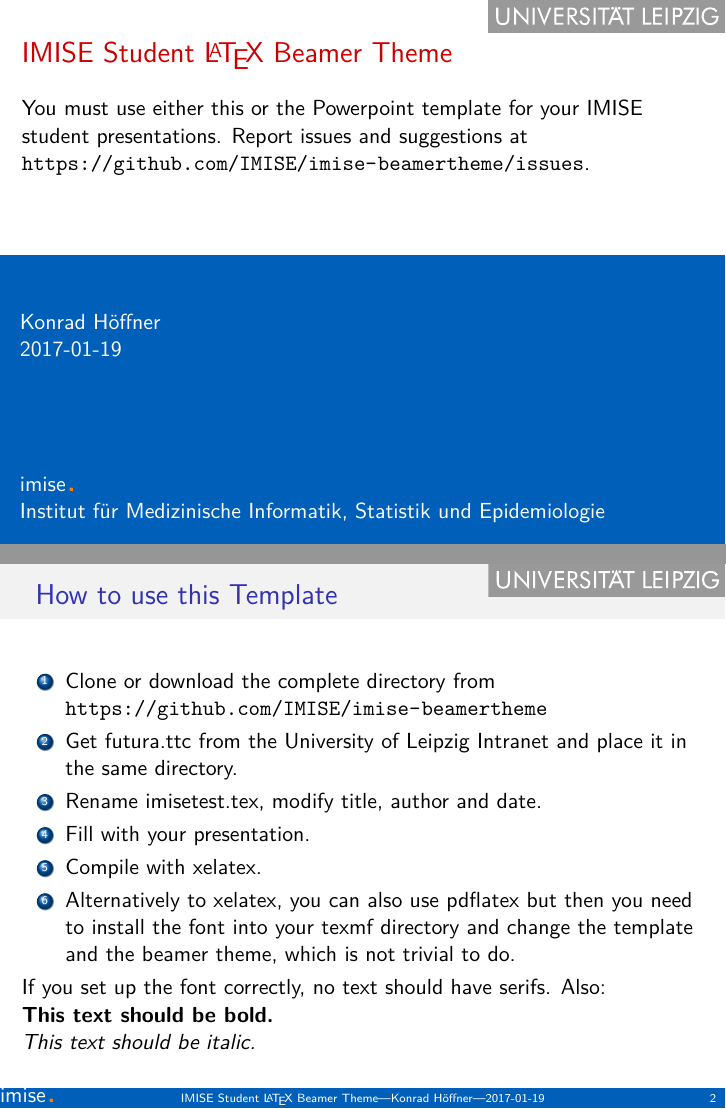
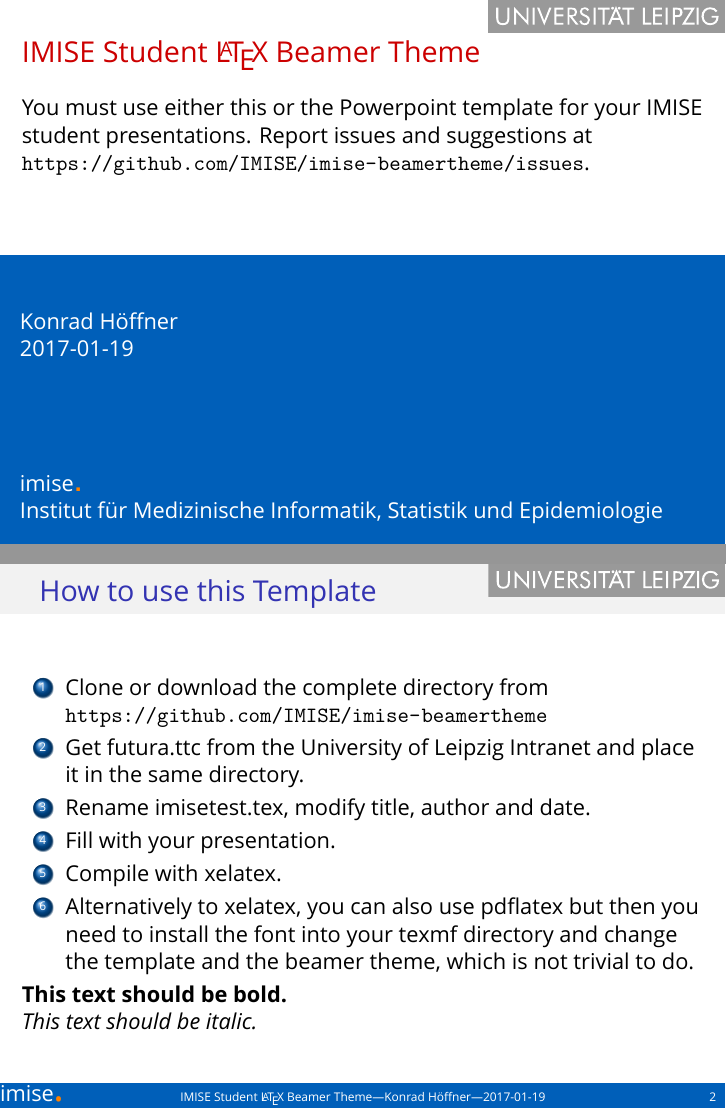
Before and after one commit to IMISE/imise-beamertheme-old, LaTeX slides (imisetest.tex, which reads beamerthemeimise.sty): pages 1 and 2 of 5, joined at a grey line. Compiled offline with XeLaTeX; a missing font is replaced by an installed copy or a similar font.

Commit message:
use Futura Book as system font

```diff
--- a/beamerthemeimise.sty
+++ b/beamerthemeimise.sty
@@ -4,11 +4,13 @@
 \usepackage[export]{adjustbox}
 \usepackage{xcolor}
 
-\usepackage{fontspec}
-\setmainfont{futura.ttc}
+\usepackage[quiet]{fontspec}
 
 \mode<presentation>
+\usepackage{amssymb}
 \usepackage{tikz}
+
+\setsansfont{Futura Book}
 
 \setbeamertemplate{navigation symbols}{}
 
@@ -21,10 +23,11 @@
 \setbeamertemplate{section in toc}{\color{imiseblue}\inserttocsection}
 \setbeamercolor{local structure}{fg=imiseblue}
 
-\setbeamertemplate{frametitle}[default][left]
+
 \let\origframetitle=\frametitle
 \renewcommand\frametitle[1]{\origframetitle
 {
+\setbeamertemplate{frametitle}[default][left]
 \begin{tikzpicture}[remember picture,overlay]
     \node [anchor=north east,xshift=0.4em,yshift=0.4em] at (current page.north east) % for unknown reasons, the x and y shift is necessary and different for each aspect ratio
       {\includegraphics[width=0.35\textwidth,right]{img/unileipzig.pdf}};
@@ -50,7 +53,7 @@
 \usebeamerfont{author}\insertauthor\par
   \usebeamerfont{date}\insertdate\par
 ~\\~\\~\\~\\
-{\normalsize imise \hspace{-0.3em}\huge\color{orange}.}\\
+{\normalsize imise \hspace{-0.3em}\tiny\color{orange}~\scalebox{.4}{$\blacksquare$}}\\
  Institut für Medizinische Informatik, Statistik und Epidemiologie\\~\\
   \end{beamercolorbox}%
 }
--- a/imisetest.tex
+++ b/imisetest.tex
@@ -29,7 +29,6 @@
 \item Compile with xelatex.
 \item Alternatively to xelatex, you can also use pdflatex but then you need to install the font into your texmf directory and change the template and the beamer theme, which is not trivial to do.
 \end{enumerate}
-If you set up the font correctly, no text should have serifs. Also:\\
 \textbf{This text should be bold.}\\
 \emph{This text should be italic.}
 \end{frame}
```
